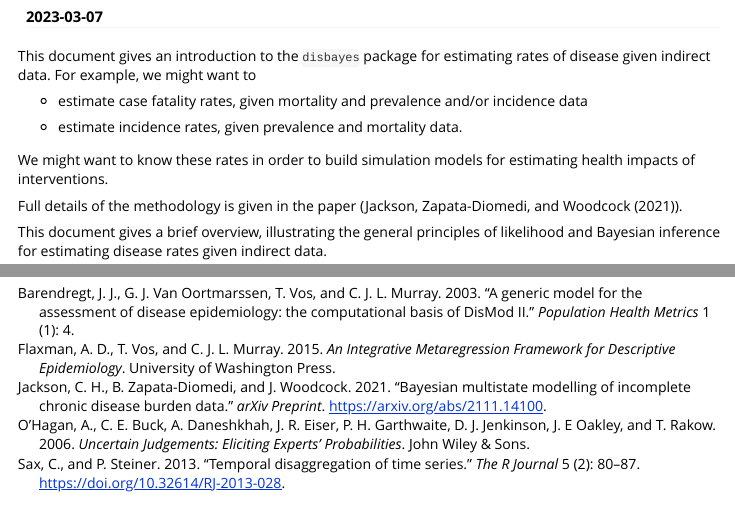
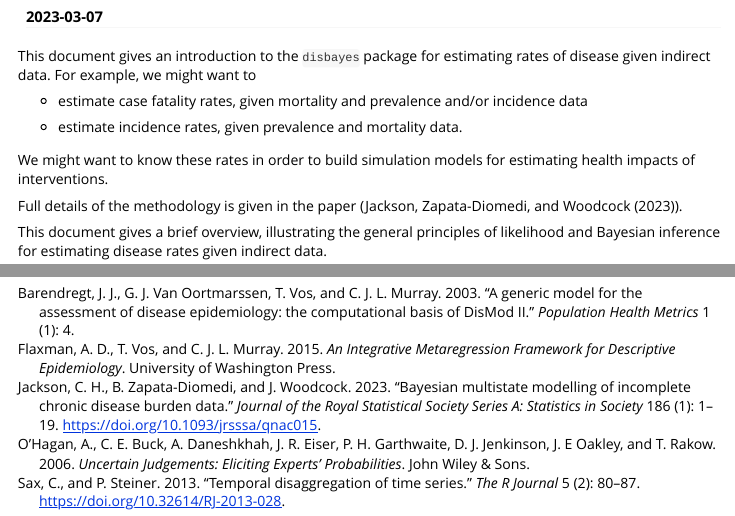
Before and after one commit to chjackson/disbayes, an R Markdown document (vignettes/disbayes.Rmd): the page in a window 1100 px wide, from 190 px down, and a second part further down, joined at a grey line. Rendered offline with R 4.5, knitr and Pandoc, with nearby package versions; some code elsewhere in the file could not run offline; common packages that the code uses without loading them are loaded.

Commit message:
Updated reference to JRSSA paper

```diff
--- a/vignettes/disbayes.Rmd
+++ b/vignettes/disbayes.Rmd
@@ -26,7 +26,7 @@ This document gives an introduction to the `disbayes` package for estimating rat
 
 We might want to know these rates in order to build simulation models for estimating health impacts of interventions.
 
-Full details of the methodology is given in the paper (@disbayes_arxiv).
+Full details of the methodology is given in the paper (@disbayes_jrssa).
 
 This document gives a brief overview, illustrating the general principles of likelihood and Bayesian inference for estimating disease rates given indirect data.
 
--- a/vignettes/disbayes.bib
+++ b/vignettes/disbayes.bib
@@ -277,8 +277,12 @@
   number = {2}
 }
 
-@Article{disbayes_arxiv,
+@Article{disbayes_jrssa,
   author = 	 {Jackson, C. H. and Zapata-Diomedi, B. and Woodcock, J.},
   title = 	 {{Bayesian multistate modelling of incomplete chronic disease burden data}},
-  journal = 	 {arXiv preprint},
-  year = 	 {2021},
+  journal = 	 {Journal of the Royal Statistical Society Series A: Statistics in Society},
+  year = 	 {2023},
+  doi = {10.1093/jrsssa/qnac015},
+  volume =	 {186},
+  number =	 {1},
+  pages =	 {1-19},
```
Also changed, not shown: R/disbayes.R (+3 -2 lines), README.md, vignettes/disbayes.bib (5 more changed lines), 4 other files.
